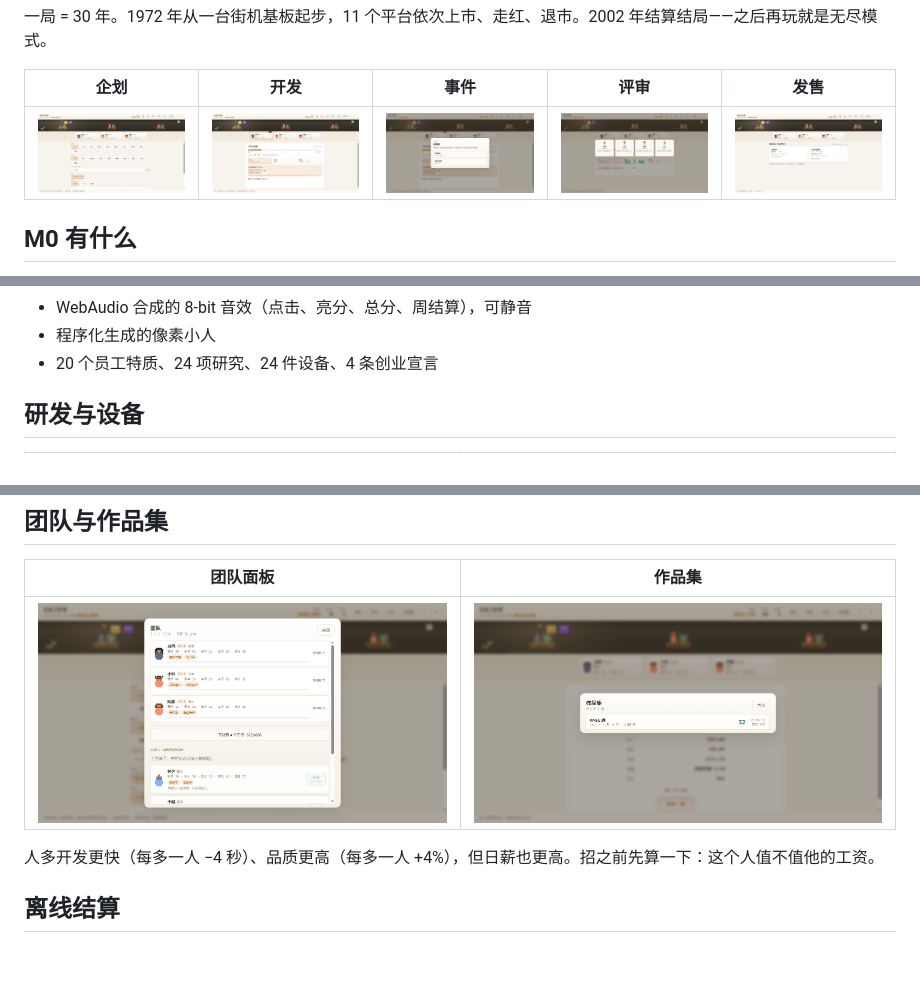
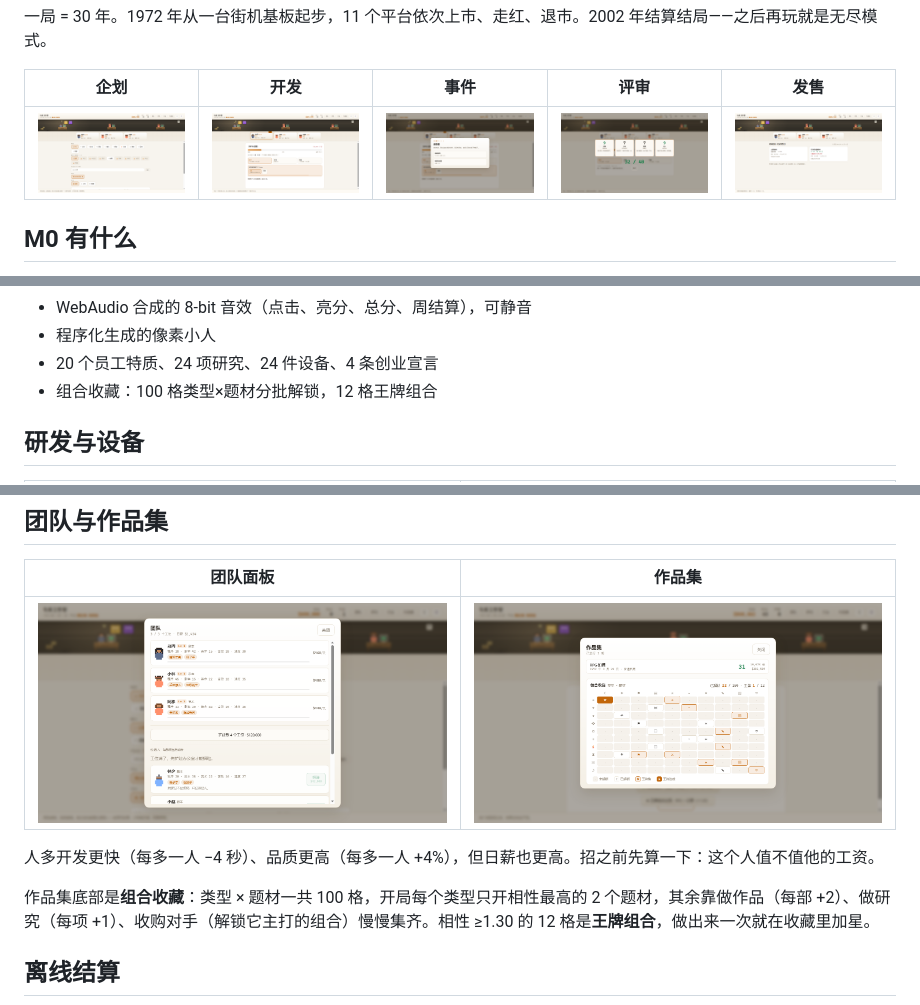
Before and after one commit to MagatamaStudio/game-dev-pipeline-idle, a Markdown page: README.md, 3 parts joined by grey strips. Drawn GitHub-style; pictures changed too: docs/m0-archive.png, docs/m0-planning.png; blank space fills up the shorter version.

```diff
--- a/README.md
+++ b/README.md
@@ -54,6 +54,7 @@ node tools/serve.js
 - WebAudio 合成的 8-bit 音效（点击、亮分、总分、周结算），可静音
 - 程序化生成的像素小人
 - 20 个员工特质、24 项研究、24 件设备、4 条创业宣言
+- 组合收藏：100 格类型×题材分批解锁，12 格王牌组合
 
 ## 研发与设备
 
@@ -85,6 +86,8 @@ node tools/serve.js
 | ![团队](docs/m0-team.png) | ![作品集](docs/m0-archive.png) |
 
 人多开发更快（每多一人 −4 秒）、品质更高（每多一人 +4%），但日薪也更高。招之前先算一下：这个人值不值他的工资。
+
+作品集底部是**组合收藏**：类型 × 题材一共 100 格，开局每个类型只开相性最高的 2 个题材，其余靠做作品（每部 +2）、做研究（每项 +1）、收购对手（解锁它主打的组合）慢慢集齐。相性 ≥1.30 的 12 格是**王牌组合**，做出来一次就在收藏里加星。
 
 ## 离线结算
 
```
Also changed, not shown: docs/DESIGN-GDS.md (+28 -10 lines), 6 other files.
